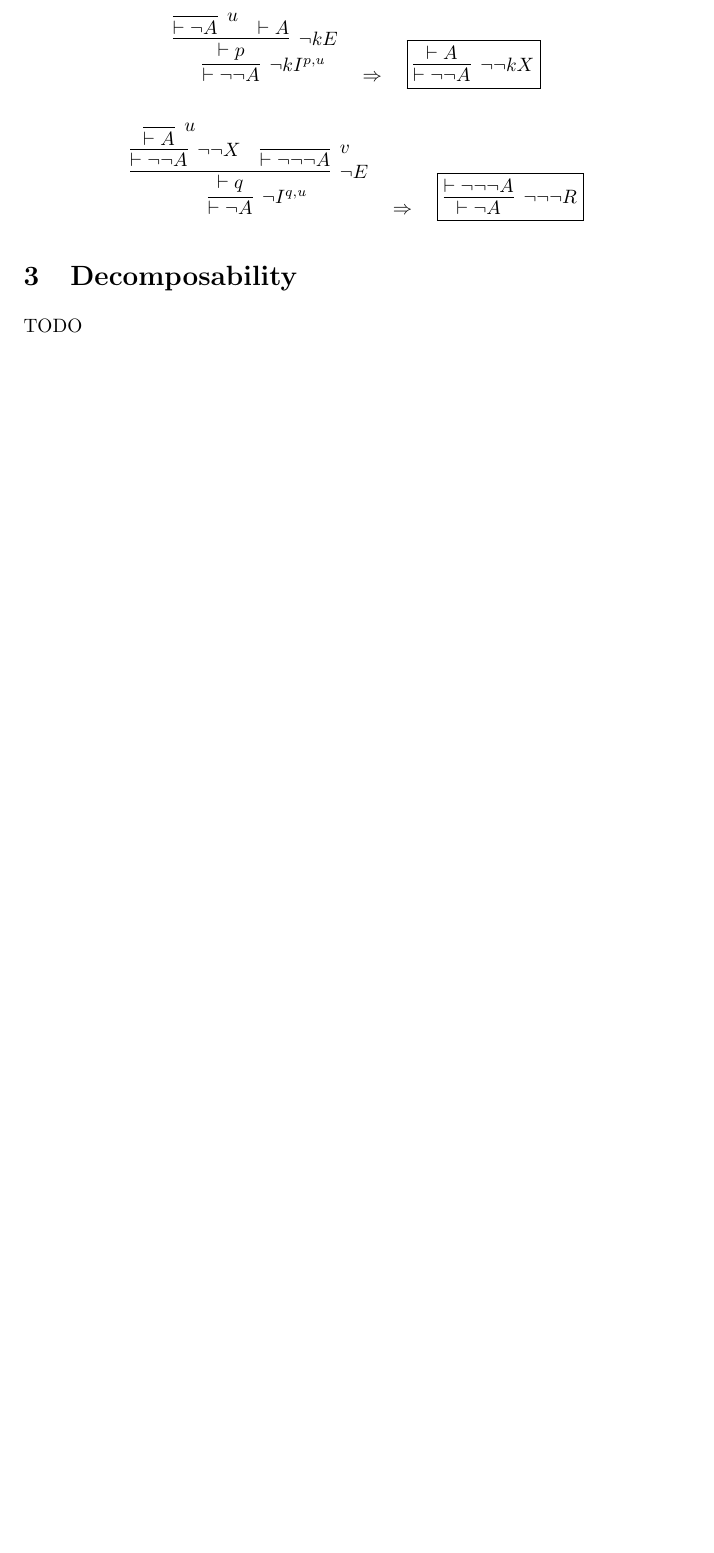
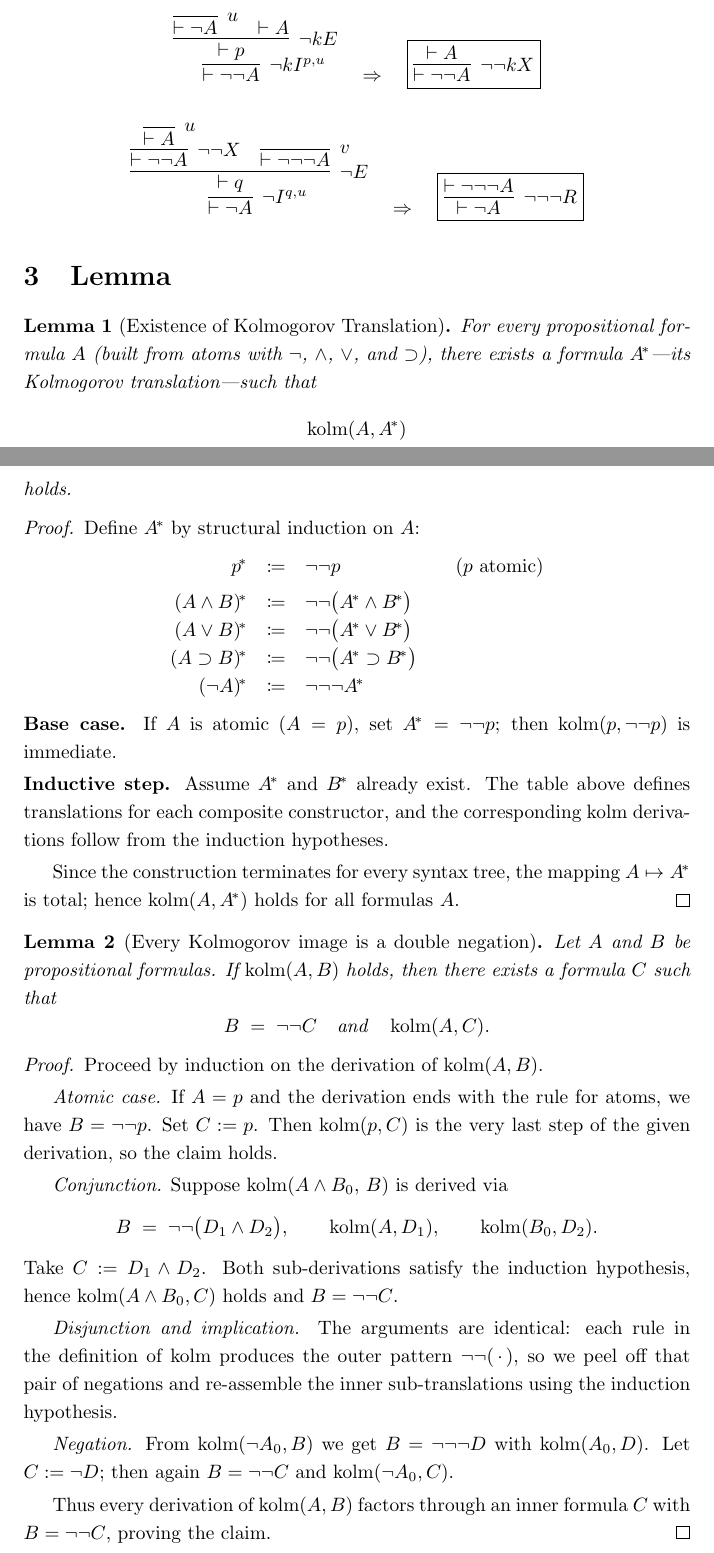
Before and after one commit to yyt0823/comp527-extension-of-Intuitionistic-logic, a LaTeX document (527.tex): part of page 3 of 7 before the commit and two parts of pages 3 and 4 of 8 after it, the two joined at a grey line, cut so that both start at the same text, the shorter picture padded with empty space. Compiled offline with pdfLaTeX.

Commit message:
lemma added

```diff
--- a/527.tex
+++ b/527.tex
@@ -1,9 +1,11 @@
 \documentclass{article}
-\usepackage{amsmath, amssymb, mathrsfs, stmaryrd}
+\usepackage{amsmath, amssymb, mathrsfs, stmaryrd,amsthm}
 \usepackage{array}
 \usepackage{proof}
 \usepackage{bussproofs}
 \usepackage{tikz}
+\newtheorem{lemma}{Lemma}
+\usepackage{mathtools}
 \usetikzlibrary{cd}
 \renewcommand{\baselinestretch}{1.2}
 
@@ -202,8 +204,105 @@ $}
 $}
 \]
 
+\section{Lemma}
+\begin{lemma}[Existence of Kolmogorov Translation]\label{lem:exists-kolm}
+  For every propositional formula $A$ (built from atoms with
+  $\neg$, $\land$, $\lor$, and $\supset$), there exists a formula
+  $A^{\!*}$—its Kolmogorov translation—such that
+  \[
+    \operatorname{kolm}(A,A^{\!*})
+  \]
+  holds.
+  \end{lemma}
 
-\section{Decomposability}
+  \begin{proof}
+  Define $A^{\!*}$ by structural induction on $A$:
+  \[
+  \begin{array}{rcl@{\qquad}l}
+  p^{\!*}              &\coloneqq& \neg\neg p &(\text{$p$ atomic})\\[4pt]
+  (A \land B)^{\!*}    &\coloneqq& \neg\neg\bigl(A^{\!*}\land B^{\!*}\bigr)\\
+  (A \lor  B)^{\!*}    &\coloneqq& \neg\neg\bigl(A^{\!*}\lor  B^{\!*}\bigr)\\
+  (A \supset B)^{\!*}  &\coloneqq& \neg\neg\bigl(A^{\!*}\supset B^{\!*}\bigr)\\
+  (\neg A)^{\!*}       &\coloneqq& \neg\neg\neg A^{\!*}
+  \end{array}
+  \]
+
+  \noindent
+  \textbf{Base case.}  If $A$ is atomic ($A=p$), set $A^{\!*}=\neg\neg p$; then
+  $\operatorname{kolm}(p,\neg\neg p)$ is immediate.
+
+  \smallskip
+  \noindent
+  \textbf{Inductive step.}  Assume $A^{\!*}$ and $B^{\!*}$ already exist.
+  The table above defines translations for each composite constructor,
+  and the corresponding $\operatorname{kolm}$ derivations follow from
+  the induction hypotheses.
+
+  \smallskip
+  Since the construction terminates for every syntax tree, the
+  mapping $A\mapsto A^{\!*}$ is total; hence
+  $\operatorname{kolm}(A,A^{\!*})$ holds for all formulas $A$.
+  \end{proof}
+
+
+  \begin{lemma}[Every Kolmogorov image is a double negation]
+    \label{lem:outer-dneg}
+    Let $A$ and $B$ be propositional formulas.
+    If \(\operatorname{kolm}(A,B)\) holds, then there exists a formula
+    \(C\) such that
+    \[
+       B \;=\; \neg\neg C
+       \quad\text{and}\quad
+       \operatorname{kolm}(A,C).
+    \]
+    \end{lemma}
+
+    \begin{proof}
+    Proceed by induction on the derivation of \(\operatorname{kolm}(A,B)\).
+
+    \smallskip
+    \emph{Atomic case.}
+    If \(A=p\) and the derivation ends with the rule for atoms, we have
+    \(B=\neg\neg p\).
+    Set \(C:=p\).
+    Then \(\operatorname{kolm}(p,C)\) is the very last step of the given
+    derivation, so the claim holds.
+
+    \smallskip
+    \emph{Conjunction.}
+    Suppose \(\operatorname{kolm}(A\land B_0,\,B)\) is derived via
+    \[
+       B \;=\; \neg\neg\bigl(D_1\land D_2\bigr),
+       \qquad
+       \operatorname{kolm}(A,D_1),
+       \qquad
+       \operatorname{kolm}(B_0,D_2).
+    \]
+    Take \(C := D_1\land D_2\).
+    Both sub‑derivations satisfy the induction hypothesis, hence
+    \(\operatorname{kolm}(A\land B_0,C)\) holds and
+    \(B=\neg\neg C\).
+
+    \smallskip
+    \emph{Disjunction and implication.}
+    The arguments are identical: each rule in the definition of
+    \(\operatorname{kolm}\) produces the outer pattern
+    \(\neg\neg(\,\cdot\,)\), so we peel off that pair of negations and
+    re‑assemble the inner sub‑translations using the induction hypothesis.
+
+    \smallskip
+    \emph{Negation.}
+    From \(\operatorname{kolm}(\neg A_0,B)\) we get
+    \(B=\neg\neg\neg D\) with \(\operatorname{kolm}(A_0,D)\).
+    Let \(C := \neg D\); then again \(B=\neg\neg C\) and
+    \(\operatorname{kolm}(\neg A_0,C)\).
+
+    \smallskip
+    Thus every derivation of \(\operatorname{kolm}(A,B)\) factors through
+    an inner formula \(C\) with \(B=\neg\neg C\), proving the claim.
+    \end{proof}
+
+\section{Exist}
 TODO
 
 
```
Also changed, not shown: 527.pdf, 5 other files.
